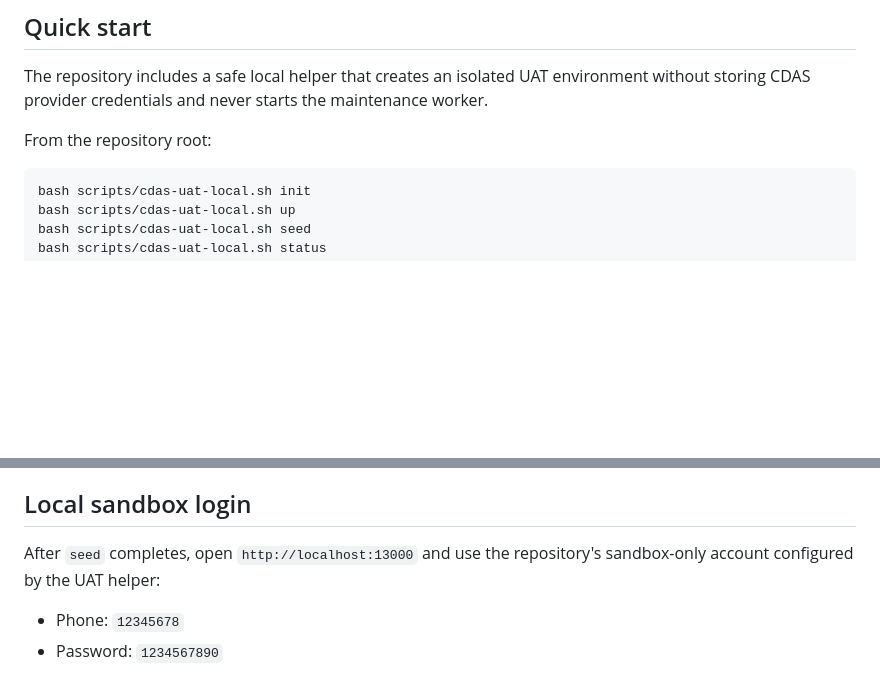
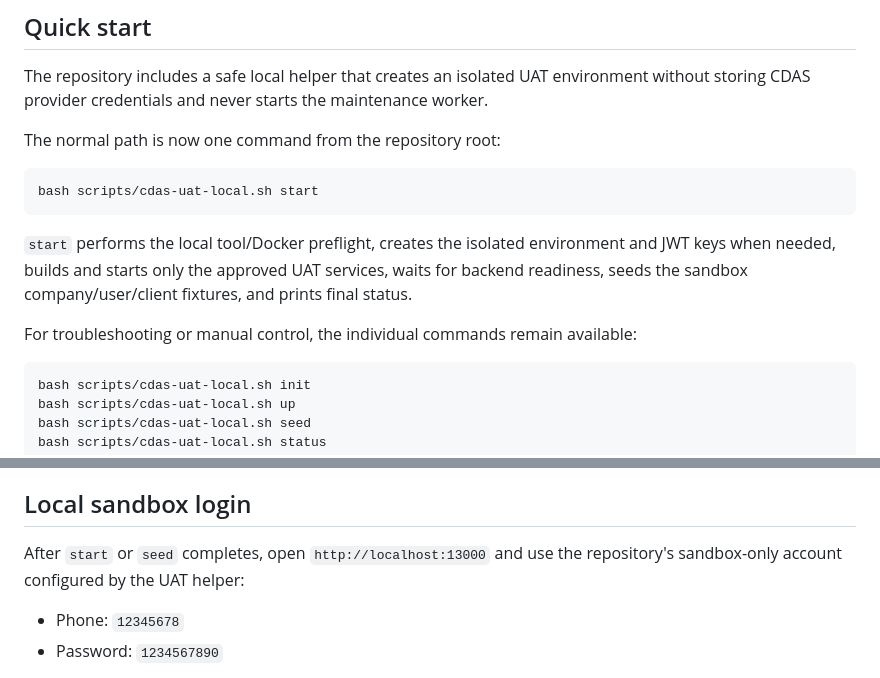
Before and after one commit to ithute-stak/LoanHub, a Markdown page: docs/cdas-uat-runbook.md, 2 parts joined by grey strips. Rendered like a GitHub page; blank space fills up the shorter version.

Commit message:
docs(cdas): simplify local UAT startup

````diff
--- a/docs/cdas-uat-runbook.md
+++ b/docs/cdas-uat-runbook.md
@@ -32,7 +32,15 @@ Do not continue if the working tree contains unexpected source changes.
 
 The repository includes a safe local helper that creates an isolated UAT environment without storing CDAS provider credentials and never starts the maintenance worker.
 
-From the repository root:
+The normal path is now one command from the repository root:
+
+```bash
+bash scripts/cdas-uat-local.sh start
+```
+
+`start` performs the local tool/Docker preflight, creates the isolated environment and JWT keys when needed, builds and starts only the approved UAT services, waits for backend readiness, seeds the sandbox company/user/client fixtures, and prints final status.
+
+For troubleshooting or manual control, the individual commands remain available:
 
 ```bash
 bash scripts/cdas-uat-local.sh init
@@ -77,7 +85,7 @@ The generated `.env.cdas-uat` file is local-only and ignored by Git. The helper
 
 ## Local sandbox login
 
-After `seed` completes, open `http://localhost:13000` and use the repository's sandbox-only account configured by the UAT helper:
+After `start` or `seed` completes, open `http://localhost:13000` and use the repository's sandbox-only account configured by the UAT helper:
 
 - Phone: `12345678`
 - Password: `1234567890`
````
